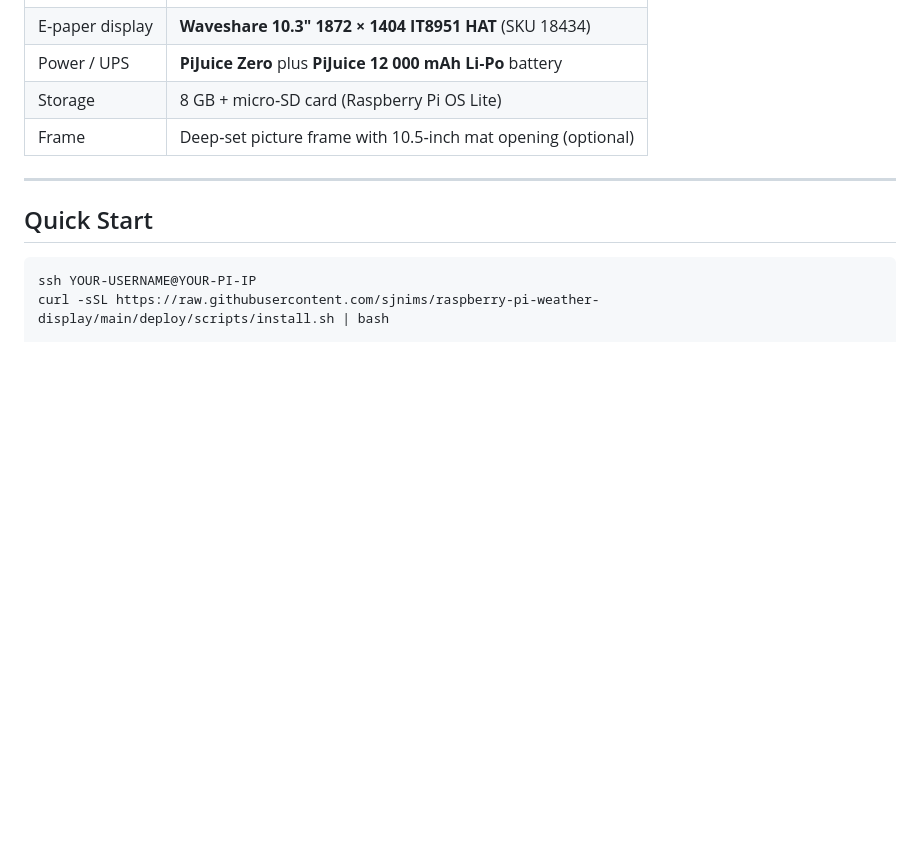
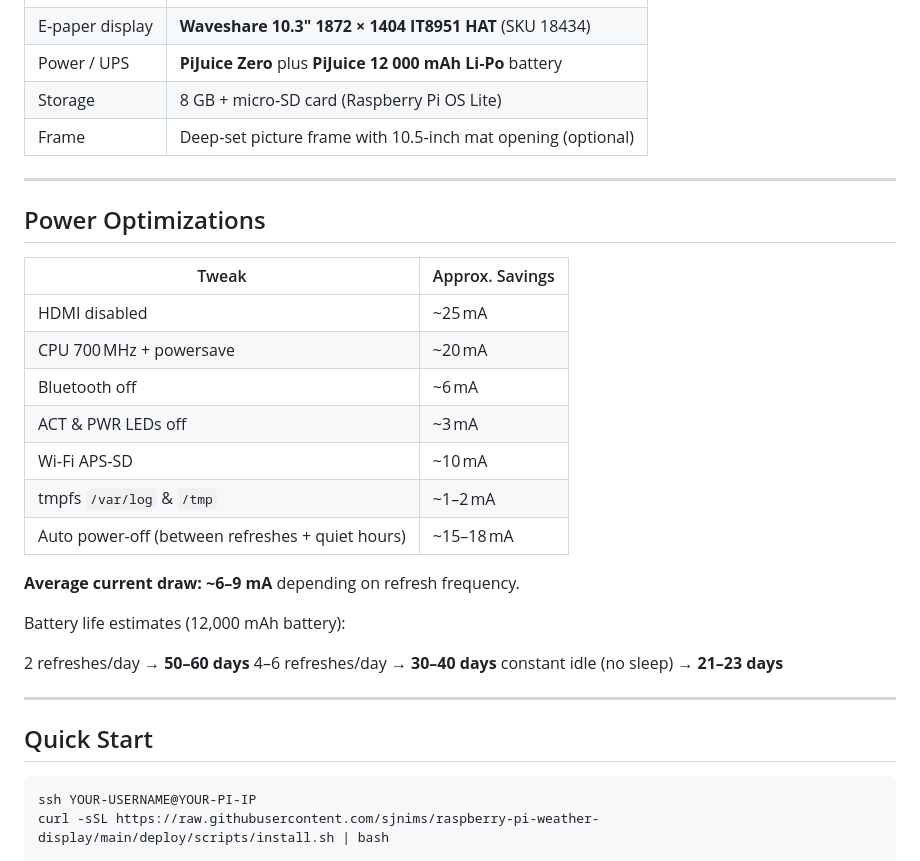
Before and after one commit to sjnims/raspberry-pi-weather-display, a Markdown page: README.md, the part around the change printed below. GitHub-like rendering; blank space fills up the shorter version.

```diff
--- a/README.md
+++ b/README.md
@@ -32,6 +32,28 @@ A self‑contained Python 3 application that transforms a **Raspberry Pi Zero 2
 | Power / UPS       | **PiJuice Zero** plus **PiJuice 12 000 mAh Li‑Po** battery         |
 | Storage           | 8 GB + micro‑SD card (Raspberry Pi OS Lite)                        |
 | Frame             | Deep‑set picture frame with 10.5‑inch mat opening (optional)       |
+
+---
+
+## Power Optimizations
+
+| Tweak                                  | Approx. Savings |
+|----------------------------------------|-----------------|
+| HDMI disabled                          | ~25 mA          |
+| CPU 700 MHz + powersave                | ~20 mA          |
+| Bluetooth off                          | ~6 mA           |
+| ACT & PWR LEDs off                     | ~3 mA           |
+| Wi‑Fi APS‑SD                           | ~10 mA          |
+| tmpfs `/var/log` & `/tmp`              | ~1–2 mA         |
+| Auto power-off (between refreshes + quiet hours) | ~15–18 mA  |
+
+**Average current draw: ~6–9 mA** depending on refresh frequency.
+
+Battery life estimates (12,000 mAh battery):
+
+2 refreshes/day → **50–60 days**
+4–6 refreshes/day → **30–40 days**
+constant idle (no sleep) → **21–23 days**
 
 ---
 
```
Also changed, not shown: other parts of README.md (+44 -15 lines).
